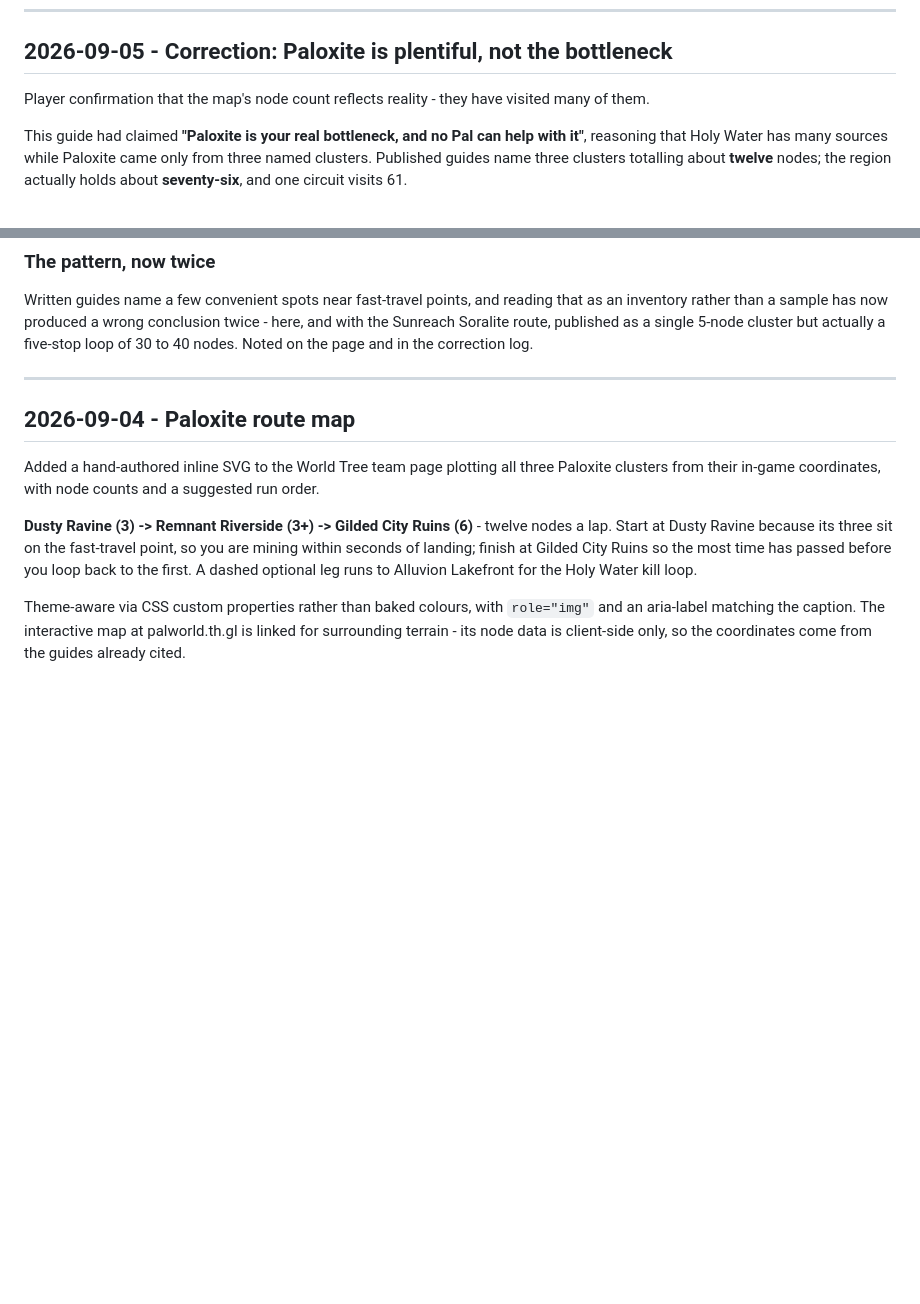
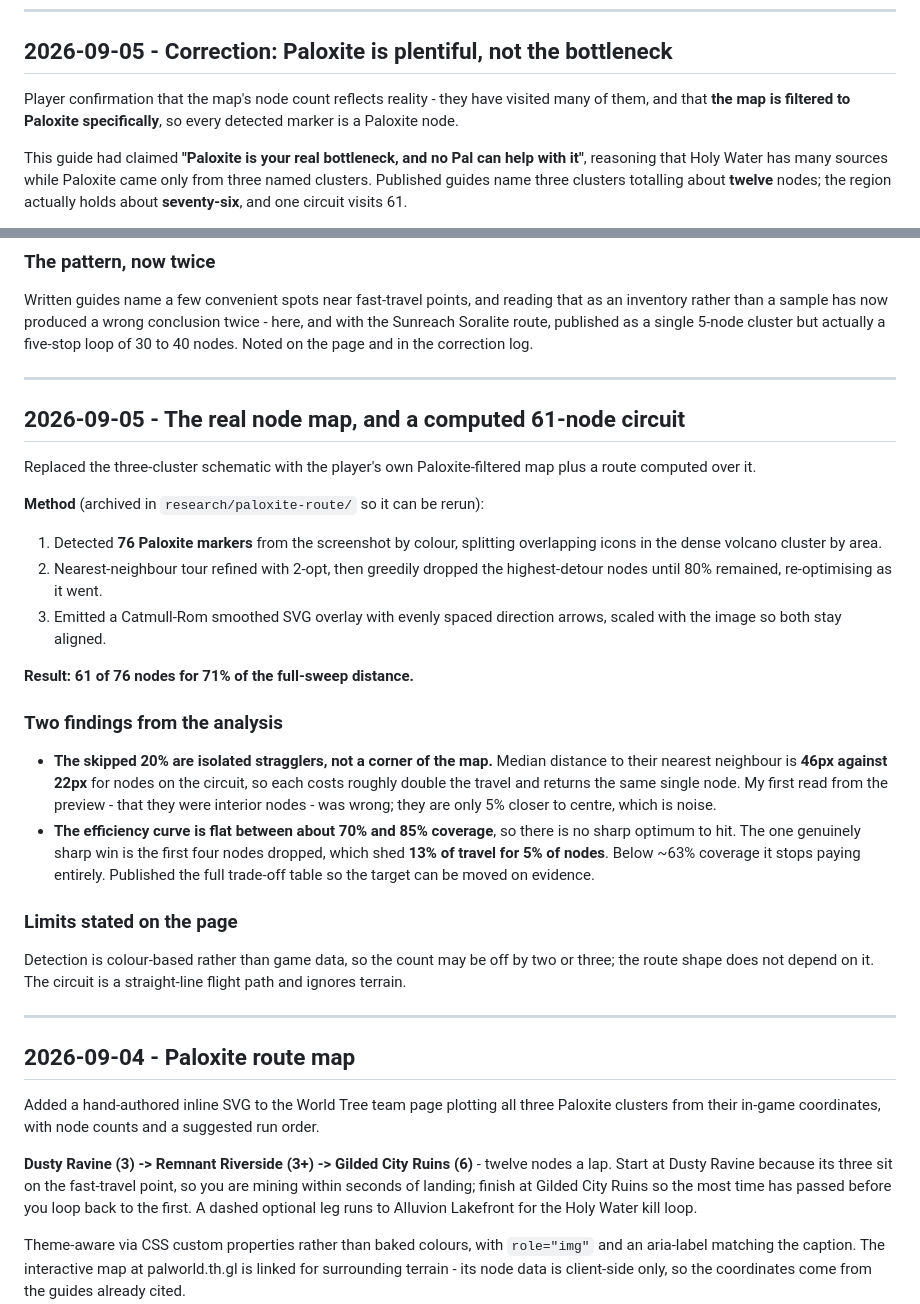
Before and after one commit to NPC6388/palworld-endgame-guide, a Markdown page: CHANGELOG.md, 2 parts joined by grey strips. Rendered like a GitHub page; blank space fills up the shorter version.

```diff
--- a/CHANGELOG.md
+++ b/CHANGELOG.md
@@ -28,7 +28,7 @@ drop-booster comp has none - ride it for the speed, not the skill.
 
 ## 2026-09-05 - Correction: Paloxite is plentiful, not the bottleneck
 
-Player confirmation that the map's node count reflects reality - they have visited many of them.
+Player confirmation that the map's node count reflects reality - they have visited many of them, and that **the map is filtered to Paloxite specifically**, so every detected marker is a Paloxite node.
 
 This guide had claimed **"Paloxite is your real bottleneck, and no Pal can help with it"**, reasoning
 that Holy Water has many sources while Paloxite came only from three named clusters. Published guides
@@ -47,6 +47,37 @@ Written guides name a few convenient spots near fast-travel points, and reading
 rather than a sample has now produced a wrong conclusion twice - here, and with the Sunreach Soralite
 route, published as a single 5-node cluster but actually a five-stop loop of 30 to 40 nodes. Noted on
 the page and in the correction log.
+
+---
+
+## 2026-09-05 - The real node map, and a computed 61-node circuit
+
+Replaced the three-cluster schematic with the player's own Paloxite-filtered map plus a route
+computed over it.
+
+**Method** (archived in `research/paloxite-route/` so it can be rerun):
+1. Detected **76 Paloxite markers** from the screenshot by colour, splitting overlapping icons in the
+   dense volcano cluster by area.
+2. Nearest-neighbour tour refined with 2-opt, then greedily dropped the highest-detour nodes until
+   80% remained, re-optimising as it went.
+3. Emitted a Catmull-Rom smoothed SVG overlay with evenly spaced direction arrows, scaled with the
+   image so both stay aligned.
+
+**Result: 61 of 76 nodes for 71% of the full-sweep distance.**
+
+### Two findings from the analysis
+- **The skipped 20% are isolated stragglers, not a corner of the map.** Median distance to their
+  nearest neighbour is **46px against 22px** for nodes on the circuit, so each costs roughly double
+  the travel and returns the same single node. My first read from the preview - that they were
+  interior nodes - was wrong; they are only 5% closer to centre, which is noise.
+- **The efficiency curve is flat between about 70% and 85% coverage**, so there is no sharp optimum
+  to hit. The one genuinely sharp win is the first four nodes dropped, which shed **13% of travel for
+  5% of nodes**. Below ~63% coverage it stops paying entirely. Published the full trade-off table so
+  the target can be moved on evidence.
+
+### Limits stated on the page
+Detection is colour-based rather than game data, so the count may be off by two or three; the route
+shape does not depend on it. The circuit is a straight-line flight path and ignores terrain.
 
 ---
 
```
Also changed, not shown: SESSION_LOG.md (+65 -36 lines).
